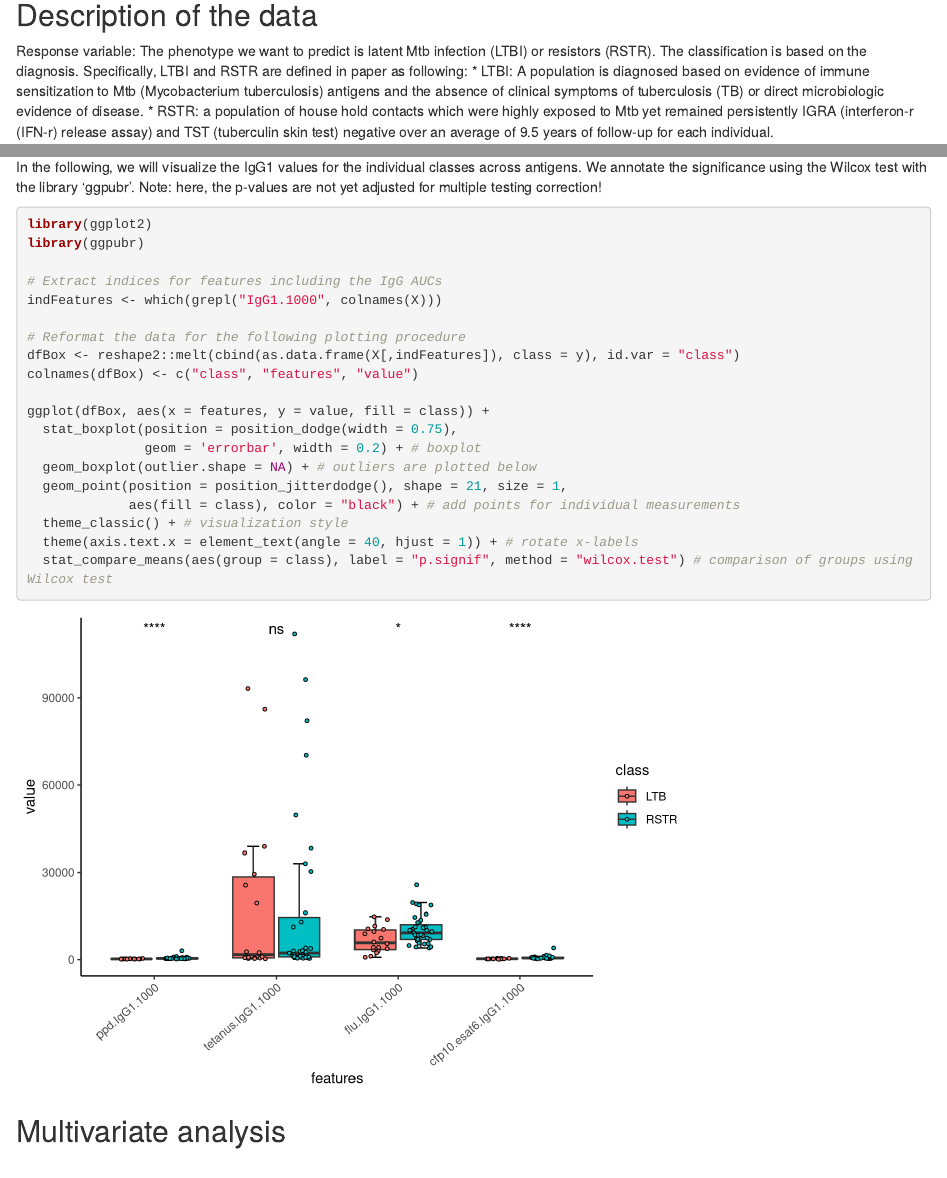
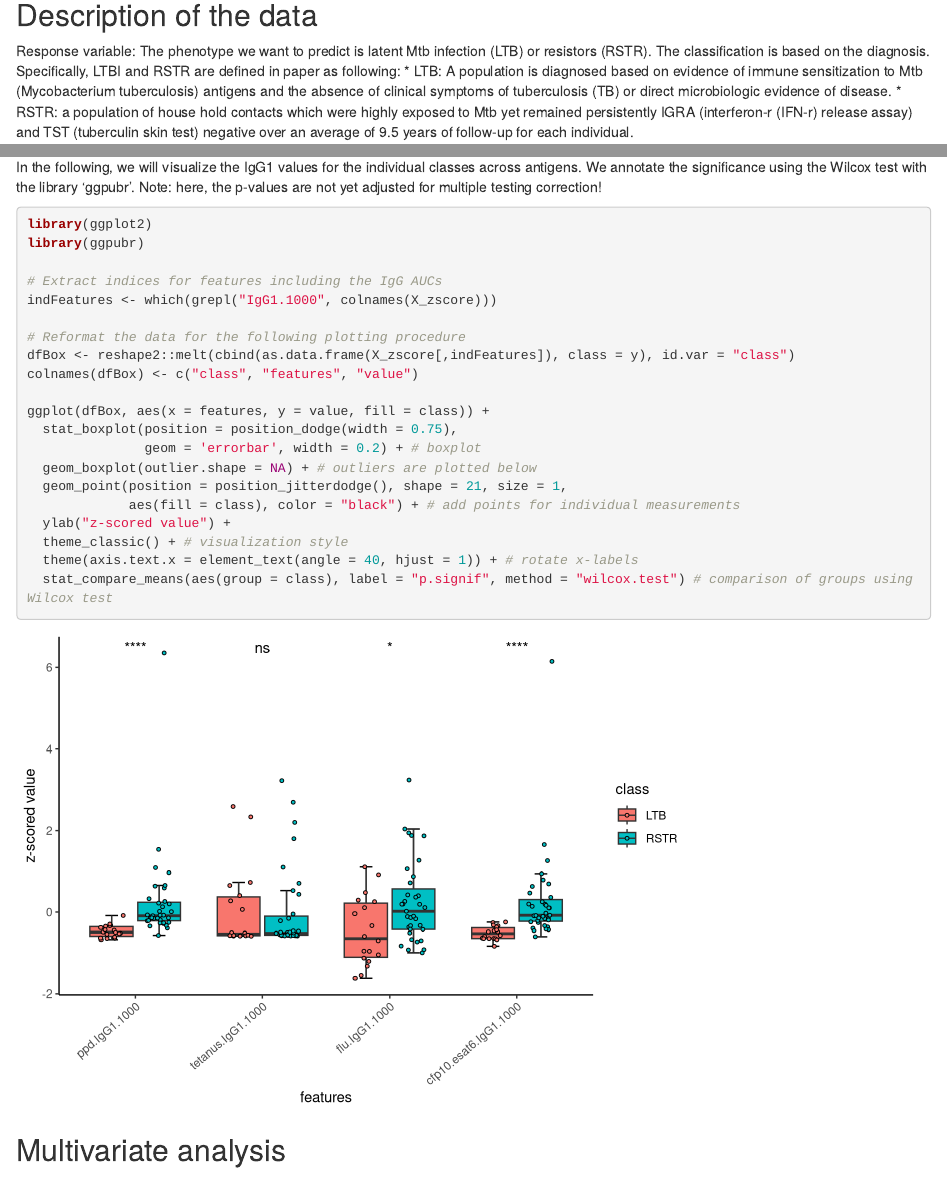
Before and after one commit to cvisb/2020_systems-biology_workshop, an R Markdown document (SystemSerology_MachineLearning/systemsSerology_part1.Rmd): the page in a window 1100 px wide, from 2080 px down before the commit and from 2100 px down after it, so that both start at the same text, and a second part further down, joined at a grey line. Rendered offline with R 4.5, knitr and Pandoc, with nearby package versions; code that draws random numbers runs with fixed seeds of ours; some code elsewhere in the file could not run offline.

Commit message:
data label updated, added package
and z-score in univariate boxplots

````diff
--- a/SystemSerology_MachineLearning/systemsSerology_part1.Rmd
+++ b/SystemSerology_MachineLearning/systemsSerology_part1.Rmd
@@ -69,9 +70,9 @@ pheatmap(X_zscore, annotation_row = annotation_row)
 ## Description of the data
 
 Response variable:
-The phenotype we want to predict is latent Mtb infection (LTBI) or resistors (RSTR). The classification is based on the diagnosis.
+The phenotype we want to predict is latent Mtb infection (LTB) or resistors (RSTR). The classification is based on the diagnosis.
 Specifically, LTBI and RSTR are defined in paper as following:
-* LTBI: A population is diagnosed based on evidence of immune sensitization to Mtb (Mycobacterium tuberculosis) antigens and the absence of clinical symptoms of tuberculosis (TB) or direct microbiologic evidence of disease.
+* LTB: A population is diagnosed based on evidence of immune sensitization to Mtb (Mycobacterium tuberculosis) antigens and the absence of clinical symptoms of tuberculosis (TB) or direct microbiologic evidence of disease.
 * RSTR: a population of house hold contacts which were highly exposed to Mtb yet remained persistently IGRA (interferon-r (IFN-r) release assay) and TST (tuberculin skin test) negative over an average of 9.5 years of follow-up for each individual.
 
 Features:
@@ -132,10 +133,10 @@ library(ggplot2)
 library(ggpubr)
 
 # Extract indices for features including the IgG AUCs
-indFeatures <- which(grepl("IgG1.1000", colnames(X)))
+indFeatures <- which(grepl("IgG1.1000", colnames(X_zscore)))
 
 # Reformat the data for the following plotting procedure
-dfBox <- reshape2::melt(cbind(as.data.frame(X[,indFeatures]), class = y), id.var = "class")
+dfBox <- reshape2::melt(cbind(as.data.frame(X_zscore[,indFeatures]), class = y), id.var = "class")
 colnames(dfBox) <- c("class", "features", "value")
 
 ggplot(dfBox, aes(x = features, y = value, fill = class)) +
@@ -144,10 +145,12 @@ ggplot(dfBox, aes(x = features, y = value, fill = class)) +
   geom_boxplot(outlier.shape = NA) + # outliers are plotted below
   geom_point(position = position_jitterdodge(), shape = 21, size = 1,
              aes(fill = class), color = "black") + # add points for individual measurements
+  ylab("z-scored value") +
   theme_classic() + # visualization style
   theme(axis.text.x = element_text(angle = 40, hjust = 1)) + # rotate x-labels
   stat_compare_means(aes(group = class), label = "p.signif", method = "wilcox.test") # comparison of groups using Wilcox test
 ```
+
 ## Multivariate analysis
 
 Coming soon!
````
Also changed, not shown: SystemSerology_MachineLearning/README.md, SystemSerology_MachineLearning/RSTR_data_NatureMedicine.xlsx, SystemSerology_MachineLearning/systemsSerology_part1.Rmd (1 more changed lines).
